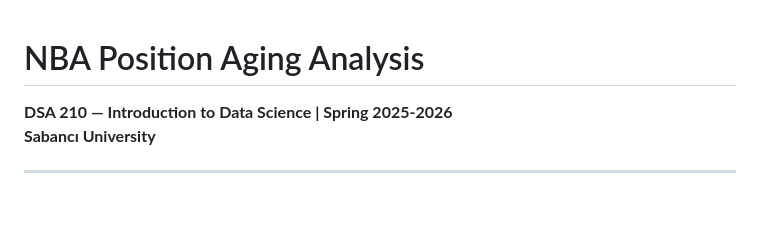
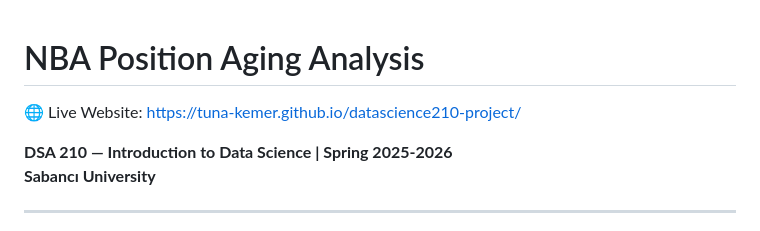
Before and after one commit to tuna-kemer/datascience210-project, a Markdown page: README.md, the part around the change. Drawn GitHub-style; blank space fills up the shorter version.

```diff
--- a/README.md
+++ b/README.md
@@ -1,4 +1,6 @@
 # NBA Position Aging Analysis
+
+🌐 Live Website: https://tuna-kemer.github.io/datascience210-project/
 
 **DSA 210 — Introduction to Data Science | Spring 2025-2026**
 **Sabancı University**
```
